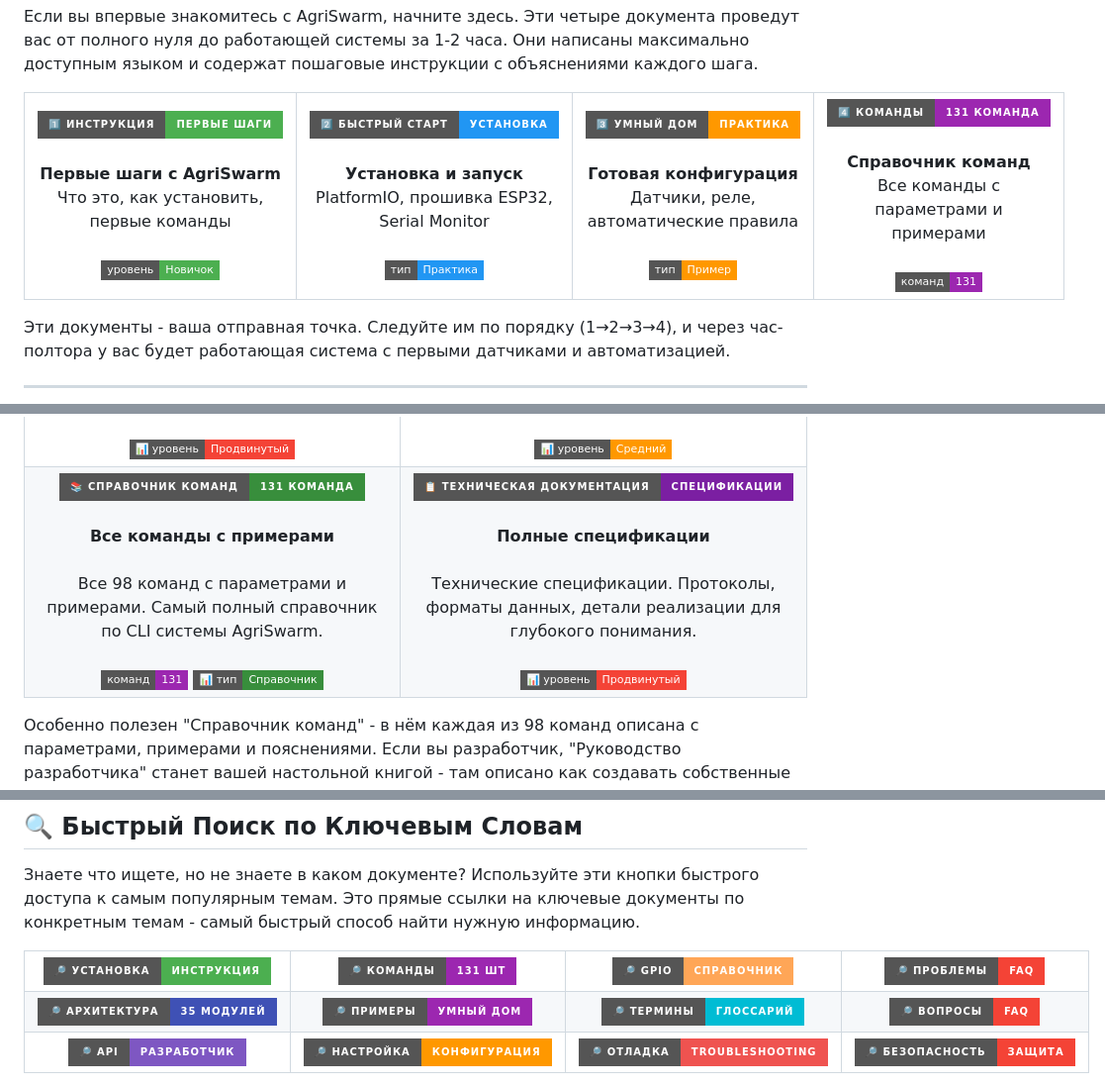
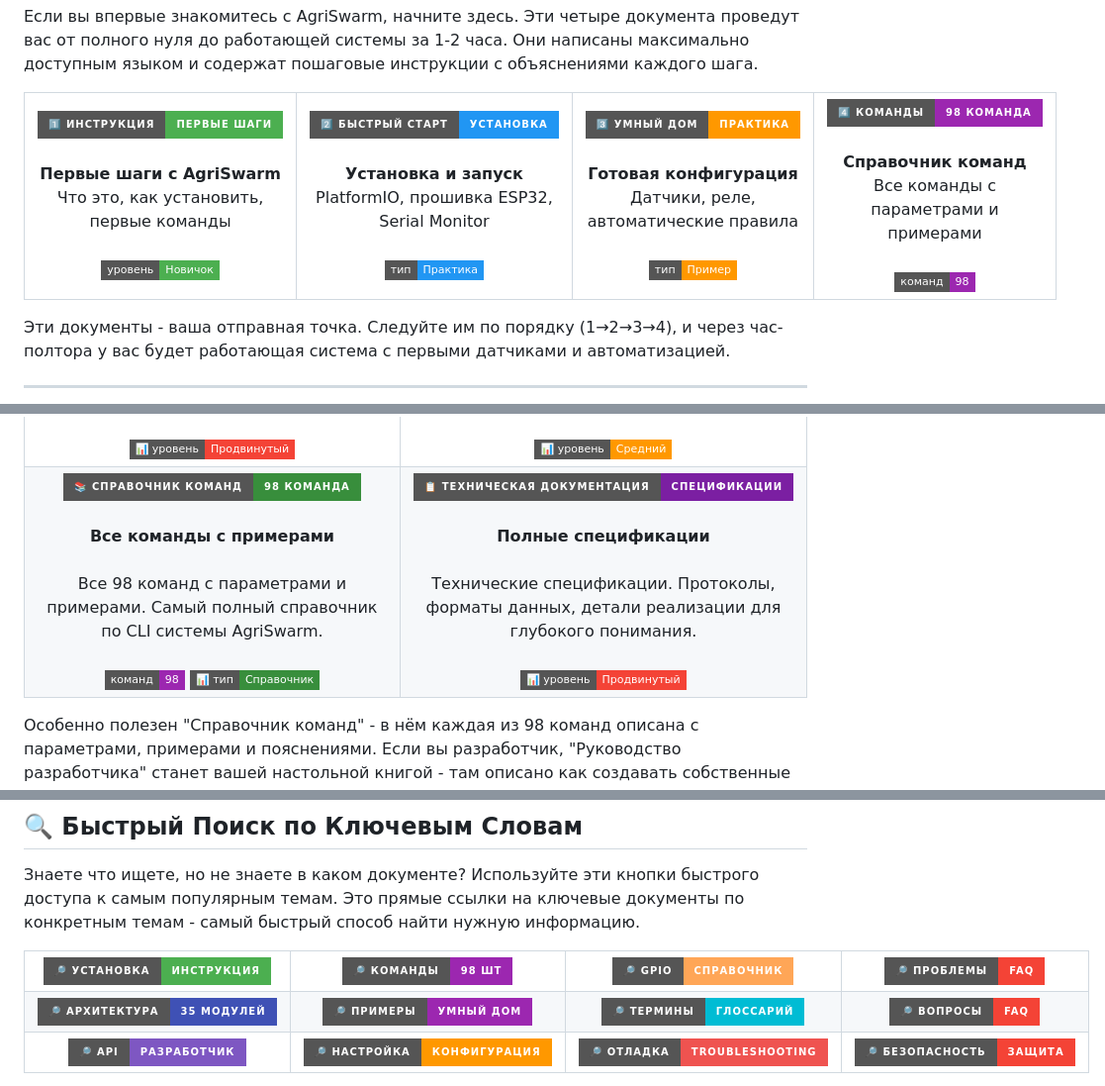
Before and after one commit to qagent567/esp_progect_PUB, a Markdown page: НАВИГАЦИЯ.md, 3 parts joined by grey strips. Shown: that part at 99% size. Drawn GitHub-style; badges without logos.

```diff
--- a/НАВИГАЦИЯ.md
+++ b/НАВИГАЦИЯ.md
@@ -67,14 +67,14 @@ PlatformIO, прошивка ESP32, Serial Monitor
 </td>
 <td align="center" width="25%">
 <a href="docs/руководства/СПРАВОЧНИК_КОМАНД.md">
-<img src="https://img.shields.io/badge/4️⃣_КОМАНДЫ-131_команда-9C27B0?style=for-the-badge&logo=terminal&logoColor=white" alt="Команды">
+<img src="https://img.shields.io/badge/4️⃣_КОМАНДЫ-98_команда-9C27B0?style=for-the-badge&logo=terminal&logoColor=white" alt="Команды">
 </a>
 <br><br>
 <b>Справочник команд</b>
 <br>
 Все команды с параметрами и примерами
 <br><br>
-<img src="https://img.shields.io/badge/команд-131-9C27B0?style=flat-square">
+<img src="https://img.shields.io/badge/команд-98-9C27B0?style=flat-square">
 </td>
 </tr>
 </table>
@@ -259,14 +259,14 @@ API, создание компонентов, примеры кода на C++,
 <tr>
 <td align="center" width="50%">
 <a href="docs/руководства/СПРАВОЧНИК_КОМАНД.md">
-<img src="https://img.shields.io/badge/📚_СПРАВОЧНИК_КОМАНД-131_команда-388E3C?style=for-the-badge&logo=list&logoColor=white" alt="Команды">
+<img src="https://img.shields.io/badge/📚_СПРАВОЧНИК_КОМАНД-98_команда-388E3C?style=for-the-badge&logo=list&logoColor=white" alt="Команды">
 </a>
 <br><br>
 <b>Все команды с примерами</b>
 <br><br>
 Все 98 команд с параметрами и примерами. Самый полный справочник по CLI системы AgriSwarm.
 <br><br>
-<img src="https://img.shields.io/badge/команд-131-9C27B0?style=flat-square">
+<img src="https://img.shields.io/badge/команд-98-9C27B0?style=flat-square">
 <img src="https://img.shields.io/badge/📊_тип-Справочник-388E3C?style=flat-square">
 </td>
 <td align="center" width="50%">
@@ -604,7 +604,7 @@ START
 </td>
 <td width="25%" align="center">
 <a href="docs/руководства/СПРАВОЧНИК_КОМАНД.md">
-<img src="https://img.shields.io/badge/🔎_Команды-131_шт-9C27B0?style=for-the-badge" alt="Команды">
+<img src="https://img.shields.io/badge/🔎_Команды-98_шт-9C27B0?style=for-the-badge" alt="Команды">
 </a>
 </td>
 <td width="25%" align="center">
```
Also changed, not shown: other parts of НАВИГАЦИЯ.md (+1 -1 lines).
